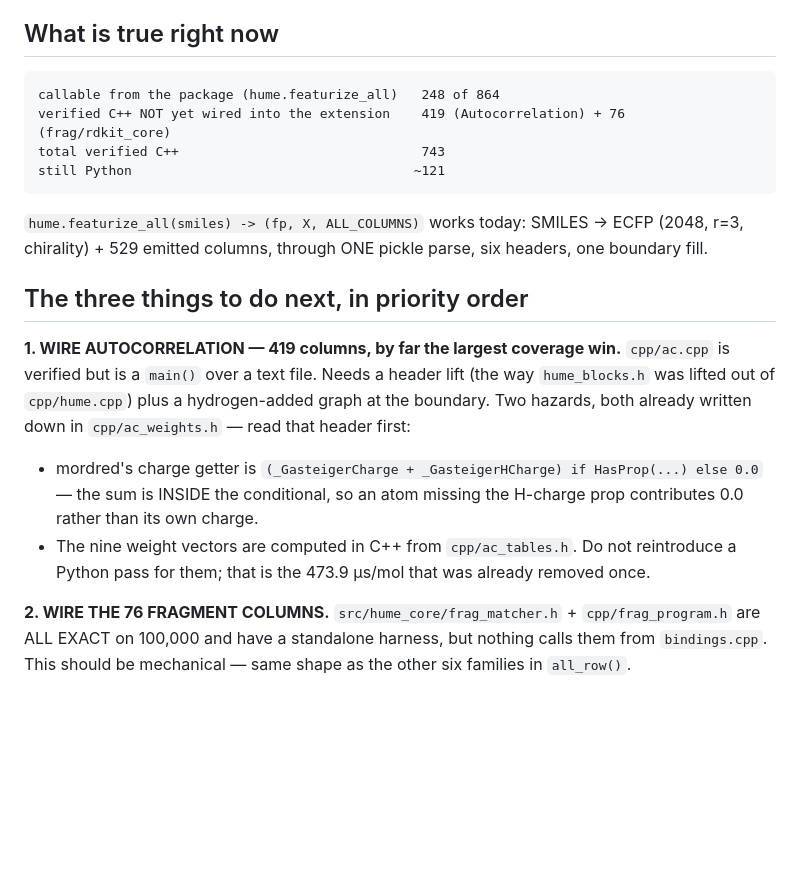
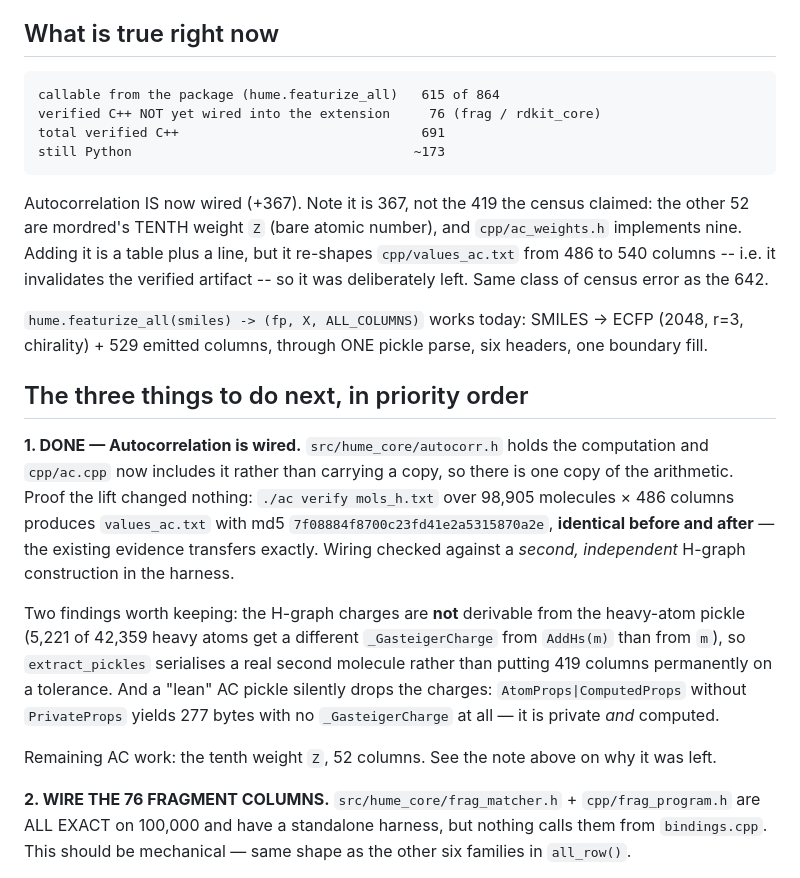
Before and after one commit to leifsieben/hume, a Markdown page: PORT_STATUS.md, the part around one of its changes. Drawn GitHub-style; blank space fills up the shorter version.

```diff
--- a/PORT_STATUS.md
+++ b/PORT_STATUS.md
@@ -215,25 +215,37 @@ directory.
 
 ## What is true right now
 
-    callable from the package (hume.featurize_all)   248 of 864
-    verified C++ NOT yet wired into the extension    419 (Autocorrelation) + 76 (frag/rdkit_core)
-    total verified C++                               743
-    still Python                                    ~121
+    callable from the package (hume.featurize_all)   615 of 864
+    verified C++ NOT yet wired into the extension     76 (frag / rdkit_core)
+    total verified C++                               691
+    still Python                                    ~173
+
+Autocorrelation IS now wired (+367). Note it is 367, not the 419 the census claimed: the other
+52 are mordred's TENTH weight `Z` (bare atomic number), and `cpp/ac_weights.h` implements nine.
+Adding it is a table plus a line, but it re-shapes `cpp/values_ac.txt` from 486 to 540 columns --
+i.e. it invalidates the verified artifact -- so it was deliberately left. Same class of census
+error as the 642.
 
 `hume.featurize_all(smiles) -> (fp, X, ALL_COLUMNS)` works today: SMILES -> ECFP (2048, r=3,
 chirality) + 529 emitted columns, through ONE pickle parse, six headers, one boundary fill.
 
 ## The three things to do next, in priority order
 
-**1. WIRE AUTOCORRELATION — 419 columns, by far the largest coverage win.** `cpp/ac.cpp` is
-verified but is a `main()` over a text file. Needs a header lift (the way `hume_blocks.h` was
-lifted out of `cpp/hume.cpp`) plus a hydrogen-added graph at the boundary. Two hazards, both
-already written down in `cpp/ac_weights.h` — read that header first:
-  * mordred's charge getter is `(_GasteigerCharge + _GasteigerHCharge) if HasProp(...) else 0.0`
-    — the sum is INSIDE the conditional, so an atom missing the H-charge prop contributes 0.0
-    rather than its own charge.
-  * The nine weight vectors are computed in C++ from `cpp/ac_tables.h`. Do not reintroduce a
-    Python pass for them; that is the 473.9 µs/mol that was already removed once.
+**1. DONE — Autocorrelation is wired.** `src/hume_core/autocorr.h` holds the computation and
+`cpp/ac.cpp` now includes it rather than carrying a copy, so there is one copy of the arithmetic.
+Proof the lift changed nothing: `./ac verify mols_h.txt` over 98,905 molecules × 486 columns
+produces `values_ac.txt` with md5 `7f08884f8700c23fd41e2a5315870a2e`, **identical before and
+after** — the existing evidence transfers exactly. Wiring checked against a *second, independent*
+H-graph construction in the harness.
+
+  Two findings worth keeping: the H-graph charges are **not** derivable from the heavy-atom
+  pickle (5,221 of 42,359 heavy atoms get a different `_GasteigerCharge` from `AddHs(m)` than
+  from `m`), so `extract_pickles` serialises a real second molecule rather than putting 419
+  columns permanently on a tolerance. And a "lean" AC pickle silently drops the charges:
+  `AtomProps|ComputedProps` without `PrivateProps` yields 277 bytes with no `_GasteigerCharge`
+  at all — it is private *and* computed.
+
+  Remaining AC work: the tenth weight `Z`, 52 columns. See the note above on why it was left.
 
 **2. WIRE THE 76 FRAGMENT COLUMNS.** `src/hume_core/frag_matcher.h` + `cpp/frag_program.h` are
 ALL EXACT on 100,000 and have a standalone harness, but nothing calls them from `bindings.cpp`.
```
Also changed, not shown: other parts of PORT_STATUS.md (+57 -4 lines).
